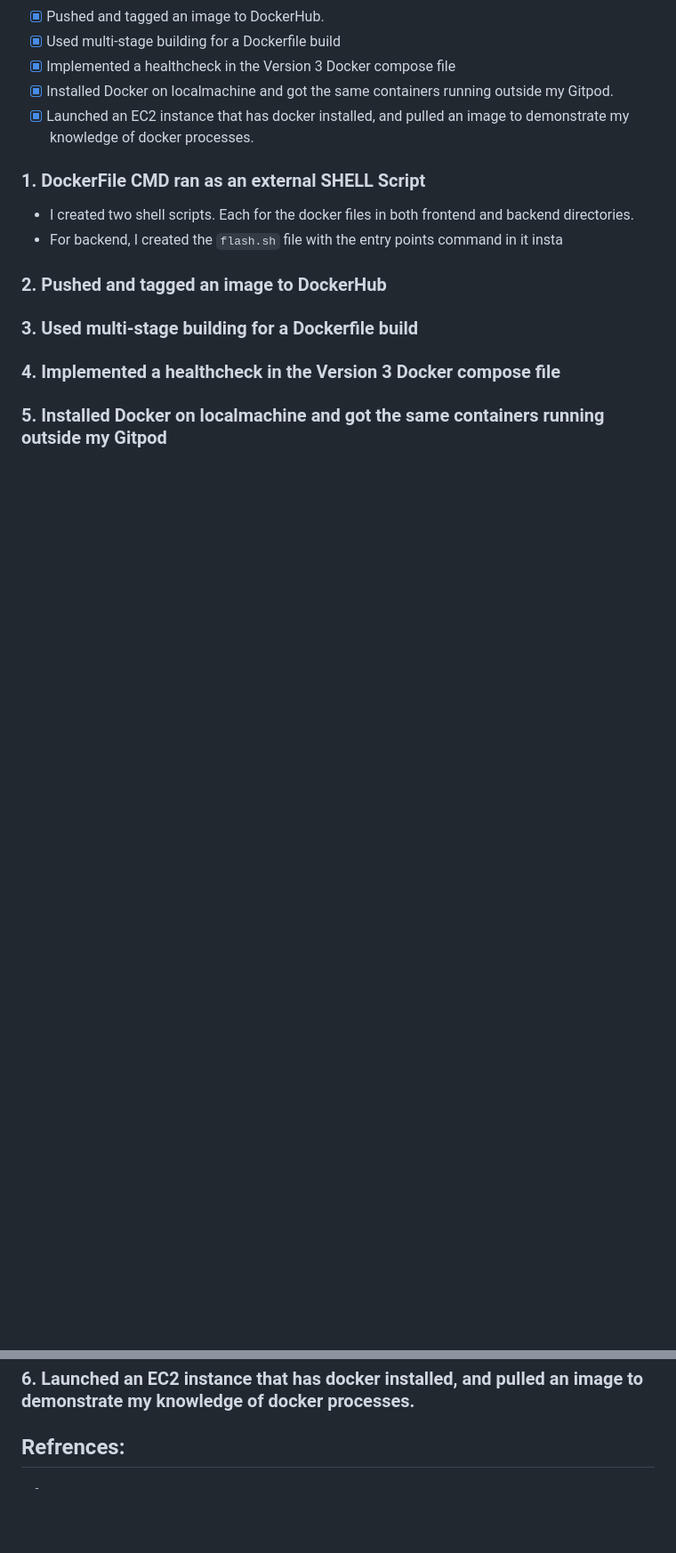
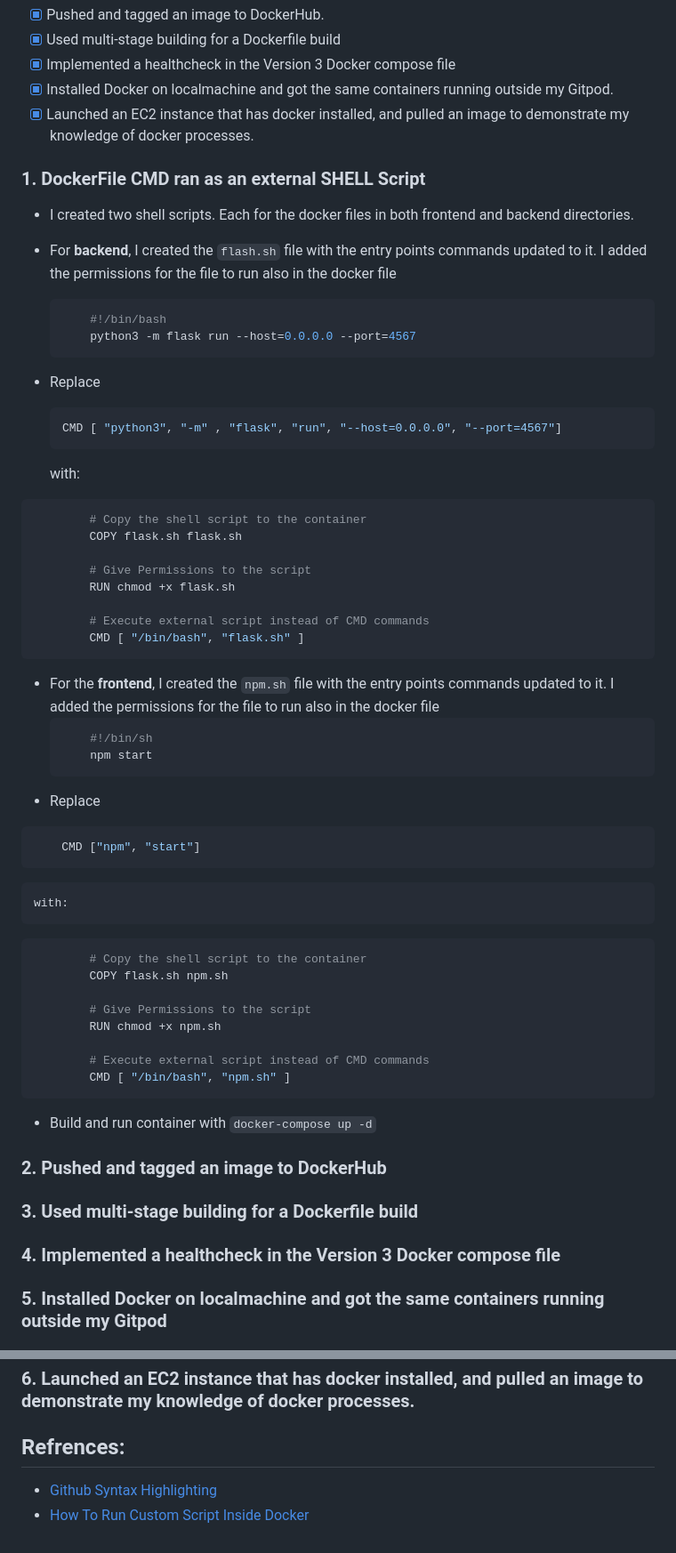
Before and after one commit to wandexdev/aws-bootcamp-cruddur-2023, a Markdown page: journal/week1.md, 2 parts joined by grey strips. Shown at 89% size. Rendered like a GitHub page; blank space fills up the shorter version.

Commit message:
Updated: Documentation of externl script in cmd

````diff
--- a/journal/week1.md
+++ b/journal/week1.md
@@ -92,7 +92,52 @@ Here is a little summary before the details:
 
 ### 1. DockerFile CMD ran as an external SHELL Script
 - I created two shell scripts. Each for the docker files in both frontend and backend directories.
-- For backend, I created the ```flash.sh``` file with the entry points command in it insta
+- For **backend**, I created the ```flash.sh``` file with the entry points commands updated to it. I added the permissions for the file to run also in the docker file
+    ```shell
+        #!/bin/bash
+        python3 -m flask run --host=0.0.0.0 --port=4567
+    ```
+ - Replace
+
+    ```Dockerfile
+    CMD [ "python3", "-m" , "flask", "run", "--host=0.0.0.0", "--port=4567"]
+    ```
+
+    with:
+
+```Dockerfile
+        # Copy the shell script to the container
+        COPY flask.sh flask.sh
+
+        # Give Permissions to the script
+        RUN chmod +x flask.sh
+
+        # Execute external script instead of CMD commands
+        CMD [ "/bin/bash", "flask.sh" ]
+```
+- For the **frontend**, I created the ```npm.sh``` file with the entry points commands updated to it. I added the permissions for the file to run also in the docker file
+    ```shell
+        #!/bin/sh
+        npm start
+    ```
+ - Replace
+
+```Dockerfile
+    CMD ["npm", "start"]
+```
+    with:
+```Dockerfile
+        # Copy the shell script to the container
+        COPY flask.sh npm.sh
+
+        # Give Permissions to the script
+        RUN chmod +x npm.sh
+
+        # Execute external script instead of CMD commands
+        CMD [ "/bin/bash", "npm.sh" ]
+```
+
+- Build and run container with ```docker-compose up -d```
 ### 2. Pushed and tagged an image to DockerHub
 ### 3. Used multi-stage building for a Dockerfile build
 ### 4. Implemented a healthcheck in the Version 3 Docker compose file
@@ -101,4 +146,5 @@ Here is a little summary before the details:
 
 
 ## Refrences:
--
+- [Github Syntax Highlighting](https://github.com/github/linguist/blob/master/lib/linguist/languages.yml)
+- [How To Run Custom Script Inside Docker](https://devopscube.com/run-scripts-docker-arguments/)
````
